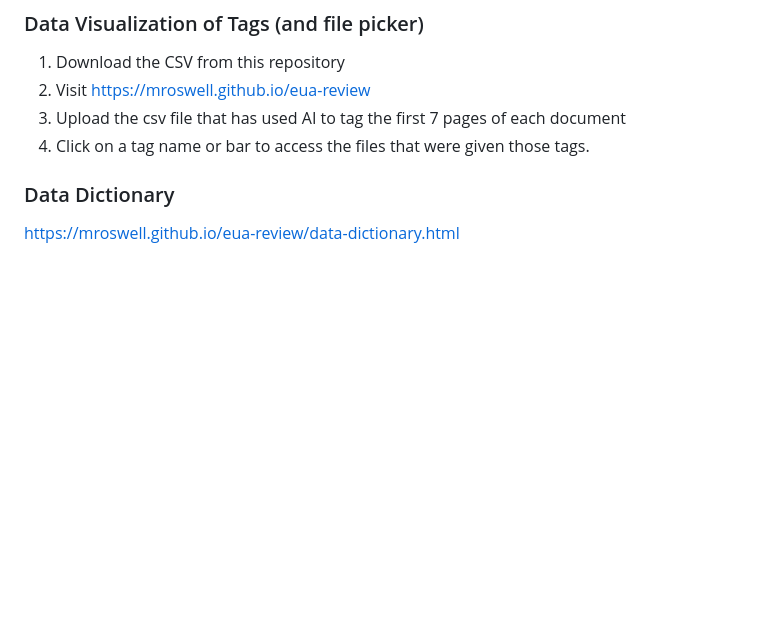
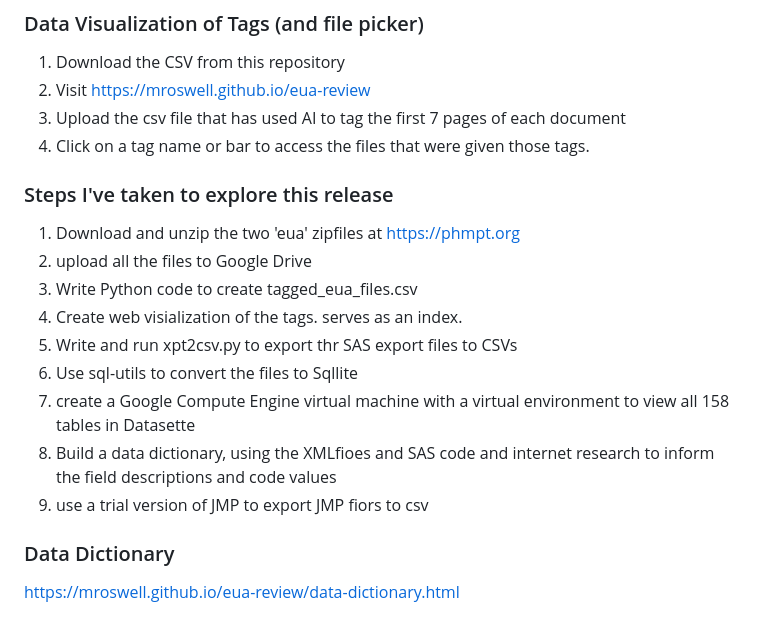
Before and after one commit to mroswell/covid-documents, a Markdown page: README.md, the part around the change. Drawn GitHub-style; blank space fills up the shorter version.

```diff
--- a/README.md
+++ b/README.md
@@ -20,6 +20,17 @@ These cover:
 2. Visit https://mroswell.github.io/eua-review
 3. Upload the csv file that has used AI to tag the first 7 pages of each document
 4. Click on a tag name or bar to access the files that were given those tags.
+
+### Steps I've taken to explore this release
+1. Download and unzip the two 'eua' zipfiles at https://phmpt.org
+2. upload all the files to Google Drive
+4. Write Python code to create tagged_eua_files.csv
+5. Create web visialization of the tags. serves as an index.
+6. Write and run xpt2csv.py to export thr SAS export files to CSVs
+7. Use sql-utils to convert the files to Sqllite
+8. create a Google Compute Engine virtual machine with a virtual environment to view all 158 tables in Datasette
+9. Build a data dictionary, using the XMLfioes and SAS code and internet research to inform the field descriptions and code values
+10. use a trial version of JMP to export JMP fiors to csv
 
 ### Data Dictionary
 
```
